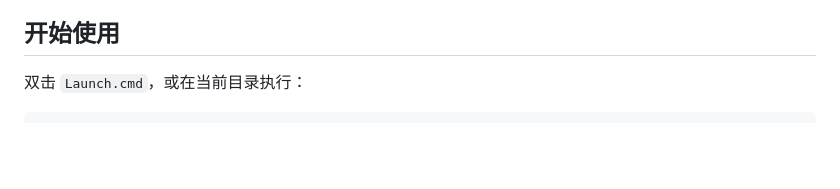
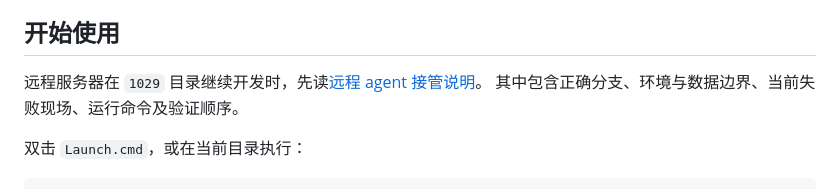
Before and after one commit to Welcome2Machine/cutting_rubber_soul, a Markdown page: README.md, the part around the change. GitHub-like rendering; blank space fills up the shorter version.

Commit message:
docs(handoff): add remote 1029 research agent instructions

```diff
--- a/README.md
+++ b/README.md
@@ -3,6 +3,9 @@
 把有限元仿真与视频材料点观测放在同一个本地工程内：启动各自流程、检查输入、导出已审查有限元状态、比较同参考态位移，以及显式运行起裂候选诊断和受限裂后研究算例。各流程保存可追溯的 HTML / CSV / JSON 报告。
 
 ## 开始使用
+
+远程服务器在 `1029` 目录继续开发时，先读[远程 agent 接管说明](docs/remote_agent_handoff_20261029.md)。
+其中包含正确分支、环境与数据边界、当前失败现场、运行命令及验证顺序。
 
 双击 `Launch.cmd`，或在当前目录执行：
 
```
Also changed, not shown: docs/remote_agent_handoff_20261029.md (added, +243 -0 lines).
